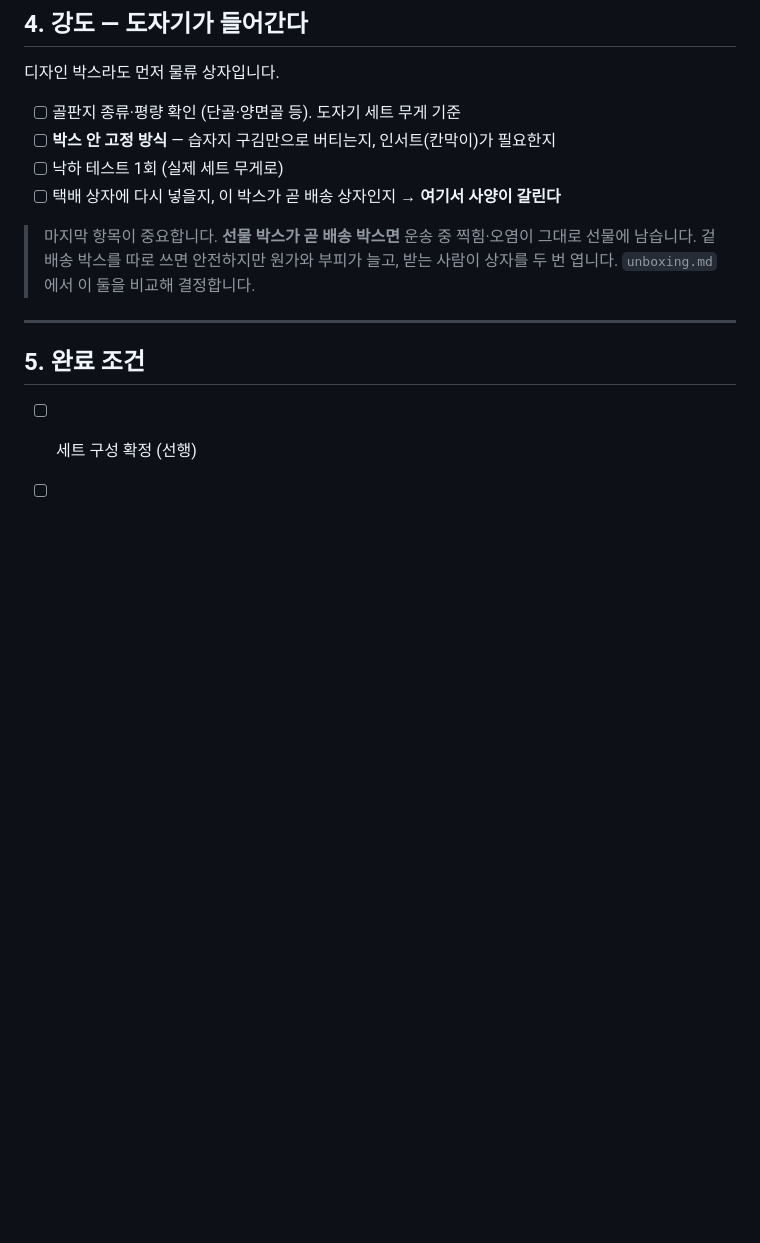
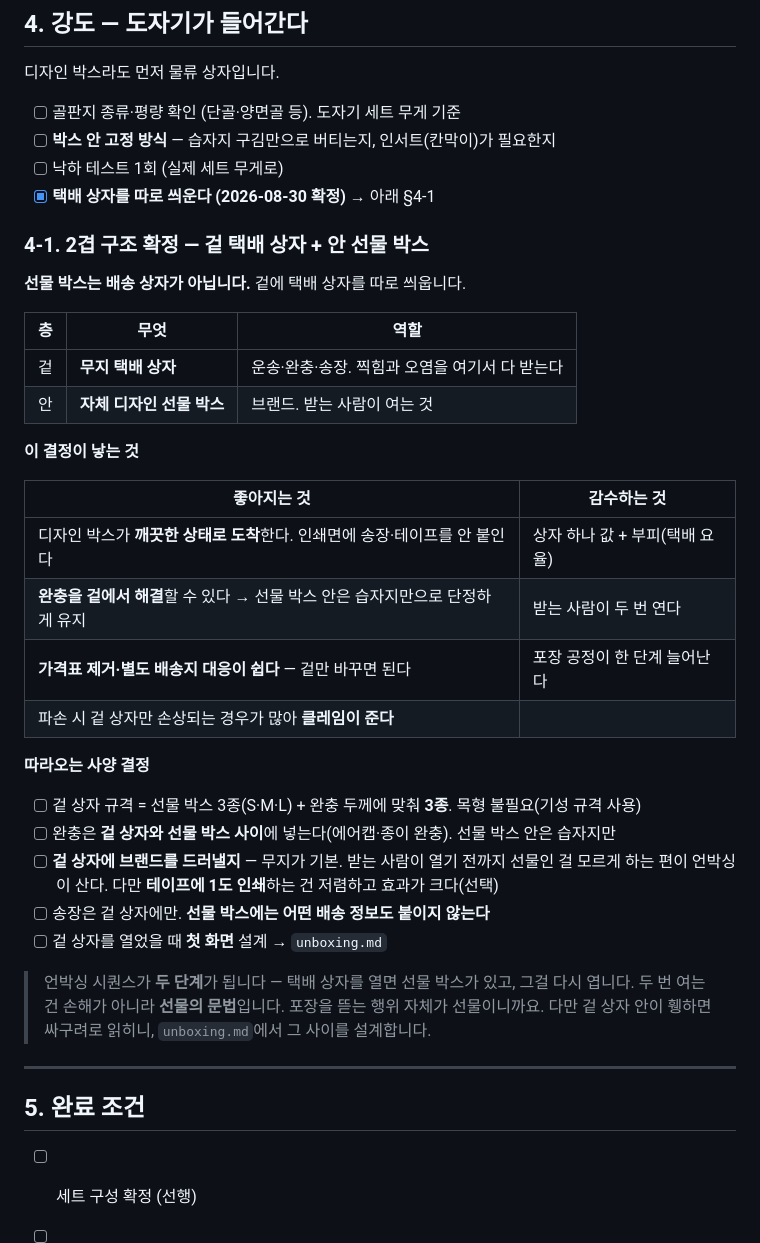
Before and after one commit to leejaeeun123/b2c-gift-brand, a Markdown page: 04-packaging/box-system.md, the part around the change. Rendered like a GitHub page; blank space fills up the shorter version.

Commit message:
포장 2겹 구조 확정 — 겉 택배 상자 별도

```diff
--- a/04-packaging/box-system.md
+++ b/04-packaging/box-system.md
@@ -91,11 +91,38 @@
 - [ ] 골판지 종류·평량 확인 (단골·양면골 등). 도자기 세트 무게 기준
 - [ ] **박스 안 고정 방식** — 습자지 구김만으로 버티는지, 인서트(칸막이)가 필요한지
 - [ ] 낙하 테스트 1회 (실제 세트 무게로)
-- [ ] 택배 상자에 다시 넣을지, 이 박스가 곧 배송 상자인지 → **여기서 사양이 갈린다**
+- [x] **택배 상자를 따로 씌운다 (2026-08-30 확정)** → 아래 §4-1
 
-> 마지막 항목이 중요합니다. **선물 박스가 곧 배송 박스면** 운송 중 찍힘·오염이 그대로 선물에 남습니다.
-> 겉 배송 박스를 따로 쓰면 안전하지만 원가와 부피가 늘고, 받는 사람이 상자를 두 번 엽니다.
-> `unboxing.md`에서 이 둘을 비교해 결정합니다.
+### 4-1. 2겹 구조 확정 — 겉 택배 상자 + 안 선물 박스
+
+**선물 박스는 배송 상자가 아닙니다.** 겉에 택배 상자를 따로 씌웁니다.
+
+| 층 | 무엇 | 역할 |
+|---|---|---|
+| 겉 | **무지 택배 상자** | 운송·완충·송장. 찍힘과 오염을 여기서 다 받는다 |
+| 안 | **자체 디자인 선물 박스** | 브랜드. 받는 사람이 여는 것 |
+
+**이 결정이 낳는 것**
+
+| 좋아지는 것 | 감수하는 것 |
+|---|---|
+| 디자인 박스가 **깨끗한 상태로 도착**한다. 인쇄면에 송장·테이프를 안 붙인다 | 상자 하나 값 + 부피(택배 요율) |
+| **완충을 겉에서 해결**할 수 있다 → 선물 박스 안은 습자지만으로 단정하게 유지 | 받는 사람이 두 번 연다 |
+| **가격표 제거·별도 배송지 대응이 쉽다** — 겉만 바꾸면 된다 | 포장 공정이 한 단계 늘어난다 |
+| 파손 시 겉 상자만 손상되는 경우가 많아 **클레임이 준다** | |
+
+**따라오는 사양 결정**
+
+- [ ] 겉 상자 규격 = 선물 박스 3종(S·M·L) + 완충 두께에 맞춰 **3종**. 목형 불필요(기성 규격 사용)
+- [ ] 완충은 **겉 상자와 선물 박스 사이**에 넣는다(에어캡·종이 완충). 선물 박스 안은 습자지만
+- [ ] **겉 상자에 브랜드를 드러낼지** — 무지가 기본. 받는 사람이 열기 전까지 선물인 걸 모르게 하는 편이
+      언박싱이 산다. 다만 **테이프에 1도 인쇄**하는 건 저렴하고 효과가 크다(선택)
+- [ ] 송장은 겉 상자에만. **선물 박스에는 어떤 배송 정보도 붙이지 않는다**
+- [ ] 겉 상자를 열었을 때 **첫 화면** 설계 → `unboxing.md`
+
+> 언박싱 시퀀스가 **두 단계**가 됩니다 — 택배 상자를 열면 선물 박스가 있고, 그걸 다시 엽니다.
+> 두 번 여는 건 손해가 아니라 **선물의 문법**입니다. 포장을 뜯는 행위 자체가 선물이니까요.
+> 다만 겉 상자 안이 휑하면 싸구려로 읽히니, `unboxing.md`에서 그 사이를 설계합니다.
 
 ---
 
```
